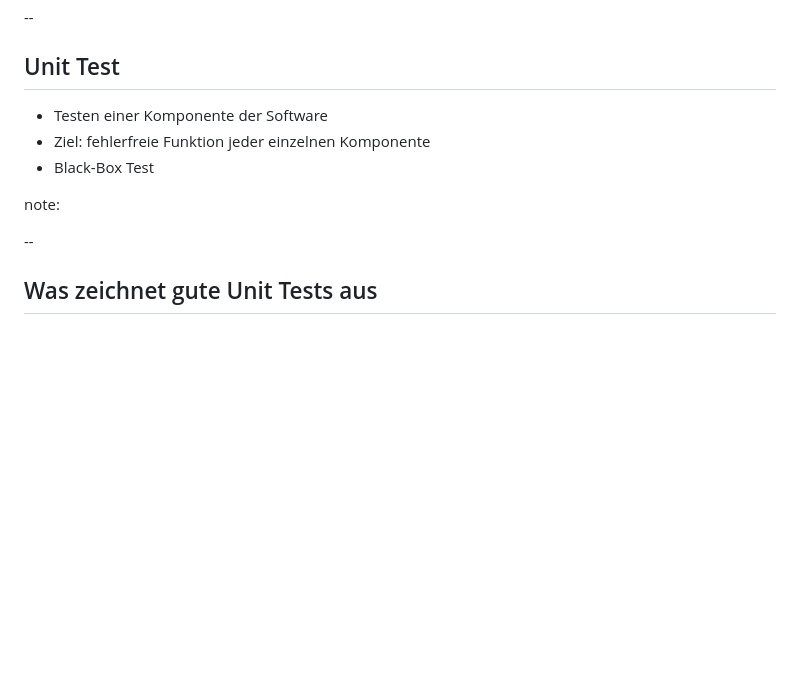
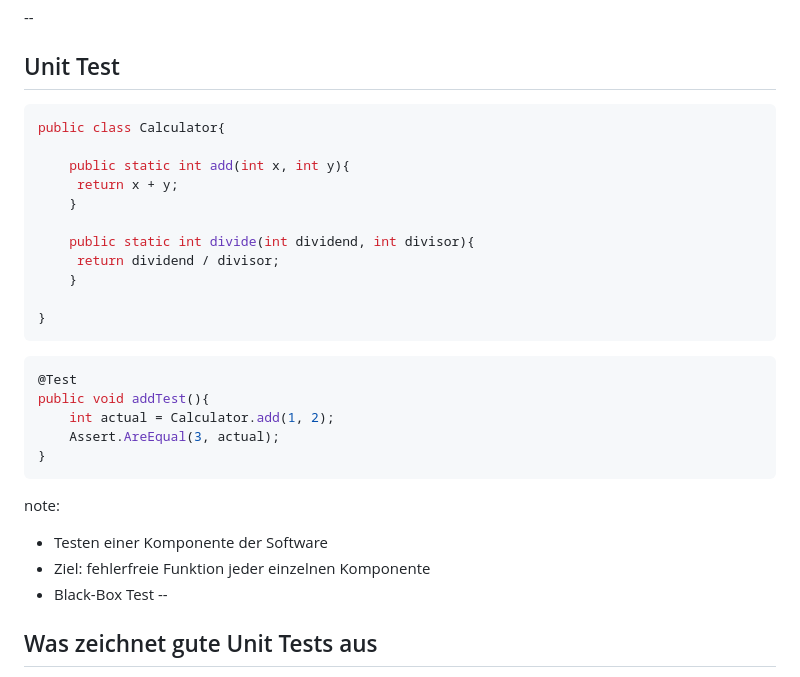
Before and after one commit to BrennerT/presentationTDD, a Markdown page: markdown/adhoc.md, the part around the change printed below. Drawn GitHub-style; blank space fills up the shorter version.

````diff
--- a/markdown/adhoc.md
+++ b/markdown/adhoc.md
@@ -49,12 +49,34 @@ Im TDD werden zu Beginn Blackbox Tests geschrieben
 
 ## Unit Test
 
-- Testen einer Komponente der Software <!-- .element: class="fragment" -->
-- Ziel: fehlerfreie Funktion jeder einzelnen Komponente <!-- .element: class="fragment" -->
-- Black-Box Test <!-- .element: class="fragment" -->
+```Java
+public class Calculator{
+
+    public static int add(int x, int y){
+     return x + y;
+    }
+
+    public static int divide(int dividend, int divisor){
+     return dividend / divisor;
+    }
+
+}
+```
+<!-- .element: class="fragment" width="200px"-->
+
+```Java
+@Test
+public void addTest(){
+    int actual = Calculator.add(1, 2);
+    Assert.AreEqual(3, actual);
+}
+```
+<!-- .element: class="fragment" width="200px"-->
 
 note:
-
+- Testen einer Komponente der Software
+- Ziel: fehlerfreie Funktion jeder einzelnen Komponente
+- Black-Box Test
 --
 
 ## Was zeichnet gute Unit Tests aus
````
Also changed, not shown: other parts of markdown/adhoc.md (+14 -68 lines), img/end-to-end-example.png (added), img/integration-test.jpg (added).
